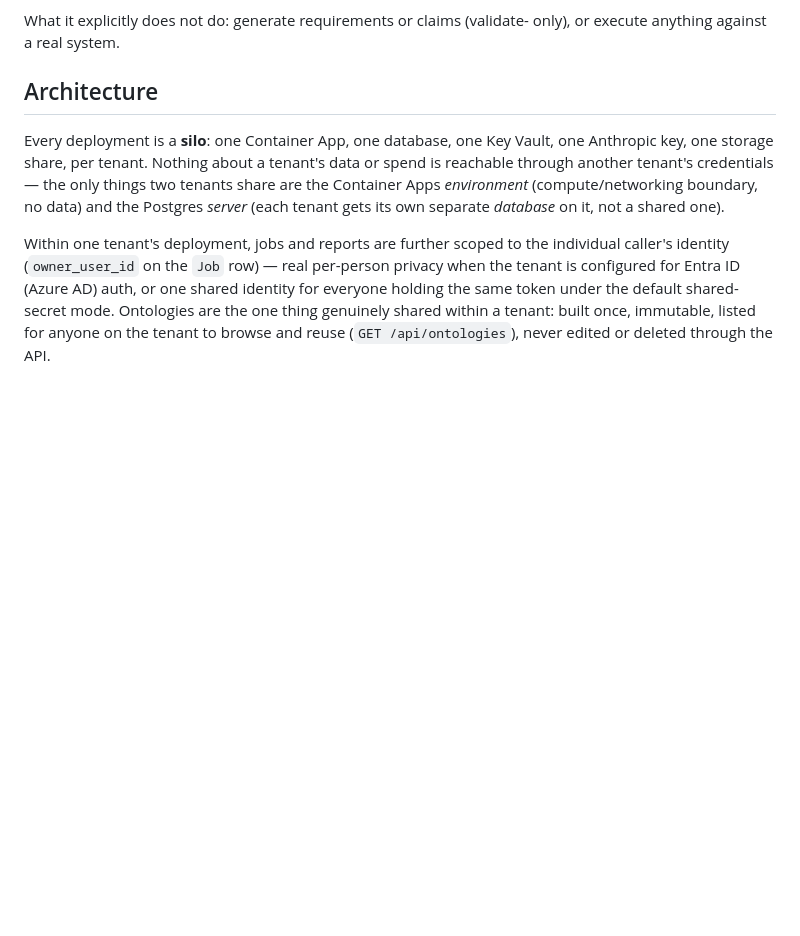
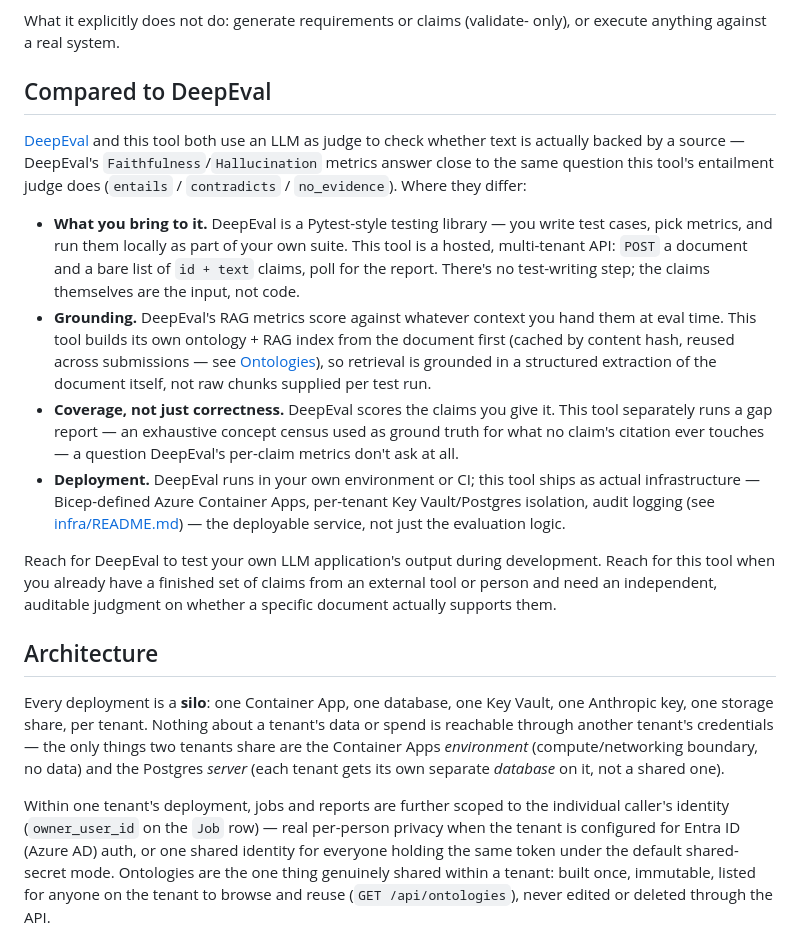
Before and after one commit to QA-AU/claim-validator, a Markdown page: README.md, the part around the change. Rendered like a GitHub page; blank space fills up the shorter version.

Commit message:
Add README section comparing this tool to DeepEval
Both use LLM-as-judge grounding checks, but differ in input model
(hosted claim-validation API vs. a local testing library), retrieval
(own ontology/RAG index vs. caller-supplied context), and scope (adds
a document-wide coverage gap report DeepEval's per-claim metrics don't
produce).

```diff
--- a/README.md
+++ b/README.md
@@ -39,6 +39,40 @@ doesn't: how the pieces fit together, how it's deployed, and what's tested.
 
 What it explicitly does not do: generate requirements or claims (validate-
 only), or execute anything against a real system.
+
+## Compared to DeepEval
+
+[DeepEval](https://github.com/confident-ai/deepeval) and this tool both use
+an LLM as judge to check whether text is actually backed by a source —
+DeepEval's `Faithfulness`/`Hallucination` metrics answer close to the same
+question this tool's entailment judge does (`entails` / `contradicts` /
+`no_evidence`). Where they differ:
+
+- **What you bring to it.** DeepEval is a Pytest-style testing library —
+  you write test cases, pick metrics, and run them locally as part of your
+  own suite. This tool is a hosted, multi-tenant API: `POST` a document and
+  a bare list of `id + text` claims, poll for the report. There's no
+  test-writing step; the claims themselves are the input, not code.
+- **Grounding.** DeepEval's RAG metrics score against whatever context you
+  hand them at eval time. This tool builds its own ontology + RAG index
+  from the document first (cached by content hash, reused across
+  submissions — see [Ontologies](#ontologies)), so retrieval is grounded in
+  a structured extraction of the document itself, not raw chunks supplied
+  per test run.
+- **Coverage, not just correctness.** DeepEval scores the claims you give
+  it. This tool separately runs a gap report — an exhaustive concept
+  census used as ground truth for what no claim's citation ever touches —
+  a question DeepEval's per-claim metrics don't ask at all.
+- **Deployment.** DeepEval runs in your own environment or CI; this tool
+  ships as actual infrastructure — Bicep-defined Azure Container Apps,
+  per-tenant Key Vault/Postgres isolation, audit logging (see
+  [infra/README.md](infra/README.md)) — the deployable service, not just
+  the evaluation logic.
+
+Reach for DeepEval to test your own LLM application's output during
+development. Reach for this tool when you already have a finished set of
+claims from an external tool or person and need an independent, auditable
+judgment on whether a specific document actually supports them.
 
 ## Architecture
 
```
